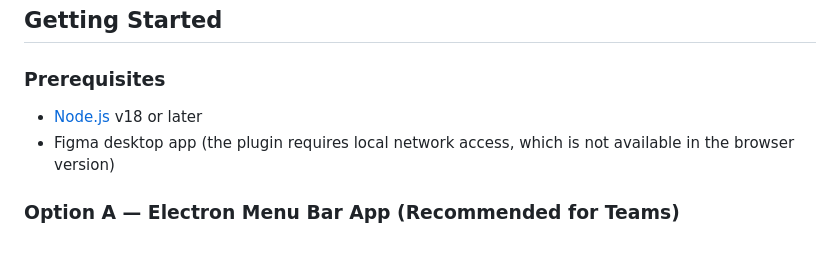
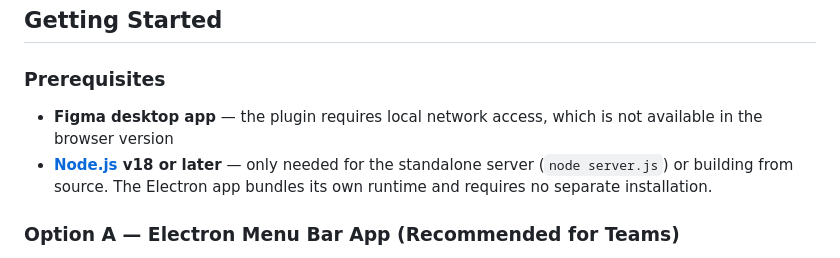
Before and after one commit to IcyFrosty/AFO-Image-Updater, a Markdown page: README.md, the part around the change. GitHub-like rendering.

Commit message:
docs: clarify Node.js is not required for the Electron app
Co-Authored-By: Claude Sonnet 4.6 (1M context) <noreply@anthropic.com>

```diff
--- a/README.md
+++ b/README.md
@@ -42,8 +42,8 @@ The Electron app and the standalone server both expose the same API on `:3000`.
 
 ### Prerequisites
 
-- [Node.js](https://nodejs.org/) v18 or later
-- Figma desktop app (the plugin requires local network access, which is not available in the browser version)
+- **Figma desktop app** — the plugin requires local network access, which is not available in the browser version
+- **[Node.js](https://nodejs.org/) v18 or later** — only needed for the standalone server (`node server.js`) or building from source. The Electron app bundles its own runtime and requires no separate installation.
 
 ### Option A — Electron Menu Bar App (Recommended for Teams)
 
```
